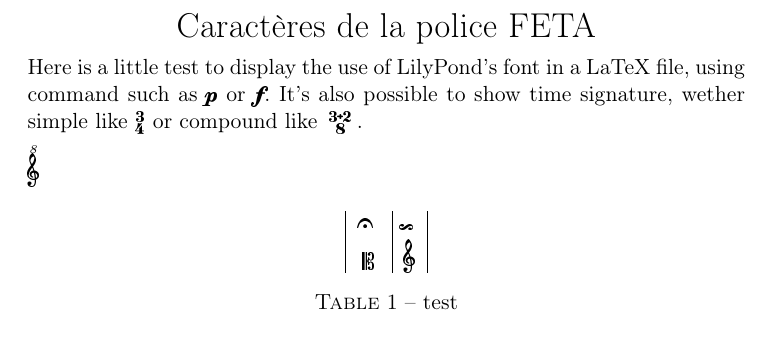
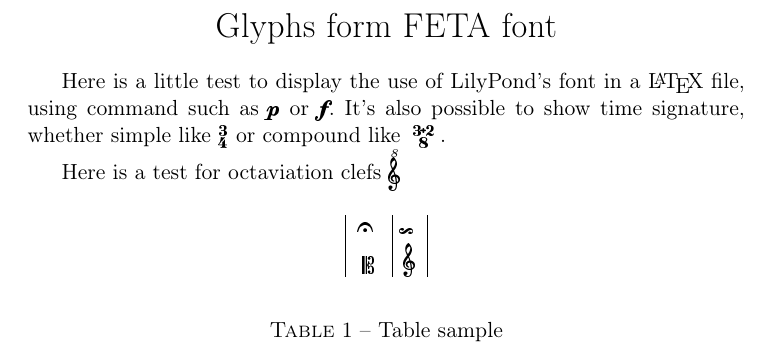
Before and after one commit to philmassart/Feta-to-LaTeX, a LaTeX document (test.tex): part of the page, cut at the place of the change. The pictures show the PDF file test.pdf that the author committed with the source.

Commit message:
tex test file

```diff
--- a/test.tex
+++ b/test.tex
@@ -18,6 +16,6 @@
 \pagenumbering{roman}
 \begin{center}
 \begin{LARGE}
-Caractères de la police FETA\end{LARGE}
+Glyphs form FETA font\end{LARGE}
 \end{center}
 
@@ -24,22 +25,15 @@
 
 
-%------------------------------------INTRODUCTION--------------------
-%------------------------------------------------------------------------------
-%--------------------------CHAPITRES------------ ----------------
-%------------------------------------------------------------------------------
+%%% OCTAVIATION CLEFS %%%
+Here is a test for octaviation clefs \gclefup{}
 
-Here is a little test to display the use of LilyPond's font in a LaTeX file, using command such as \fetap{} or \fetaf{}. It's also possible to show time signature, wether simple like \metric{3}{4} or compound like \metric{3+2}{8}.
-
-\gclefup{}
-
-
+%%% TABLE %%%
 \begin{table}[htdp]
 \begin{center}
 \begin{tabular}{|c|c|}
 \fermata & \fetagrupetto \\
-%& \\
 \cclef & \gclef \\
 \end{tabular}
 \end{center}
-\caption{test}
+\caption{Table sample}
 \label{default}
```
Also changed, not shown: test.pdf, test.tex (15 more changed lines).
